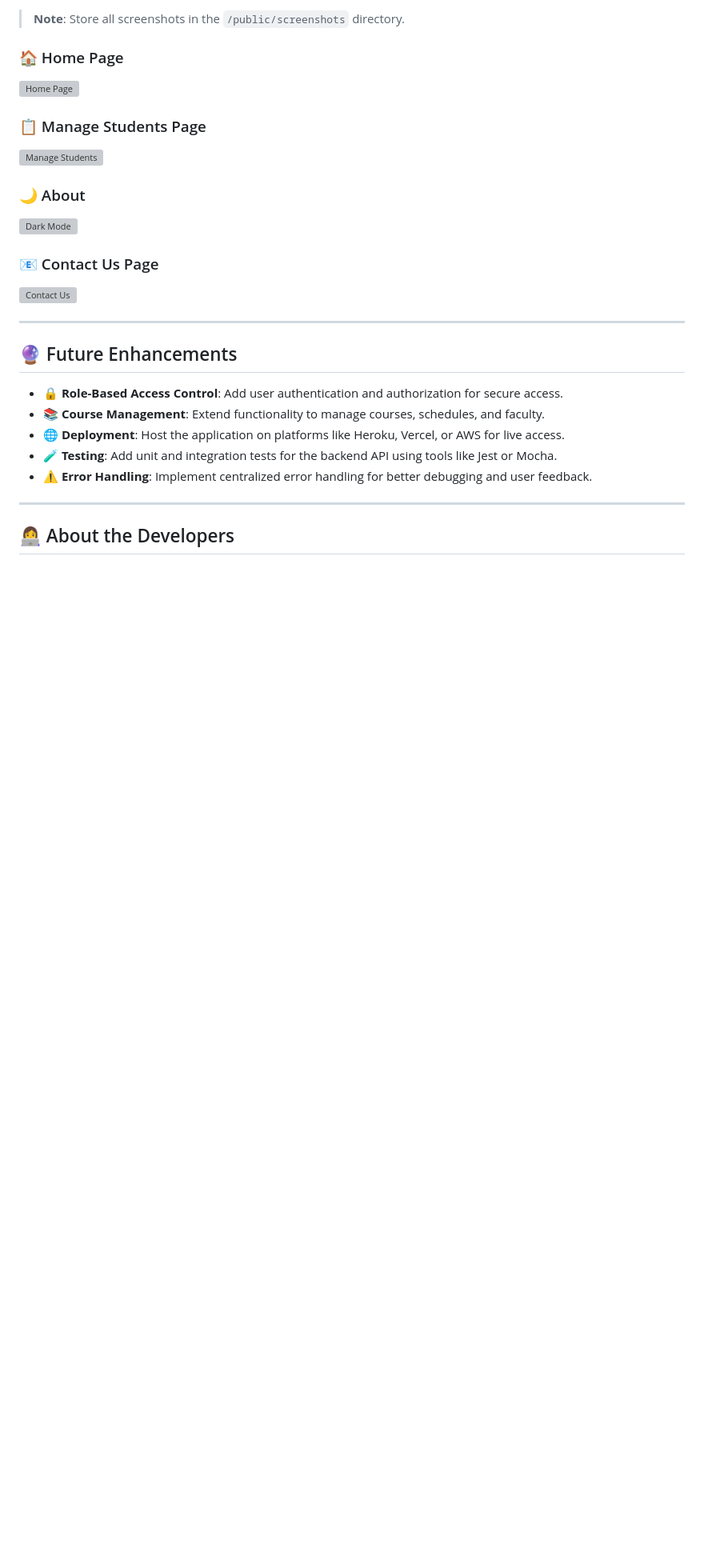
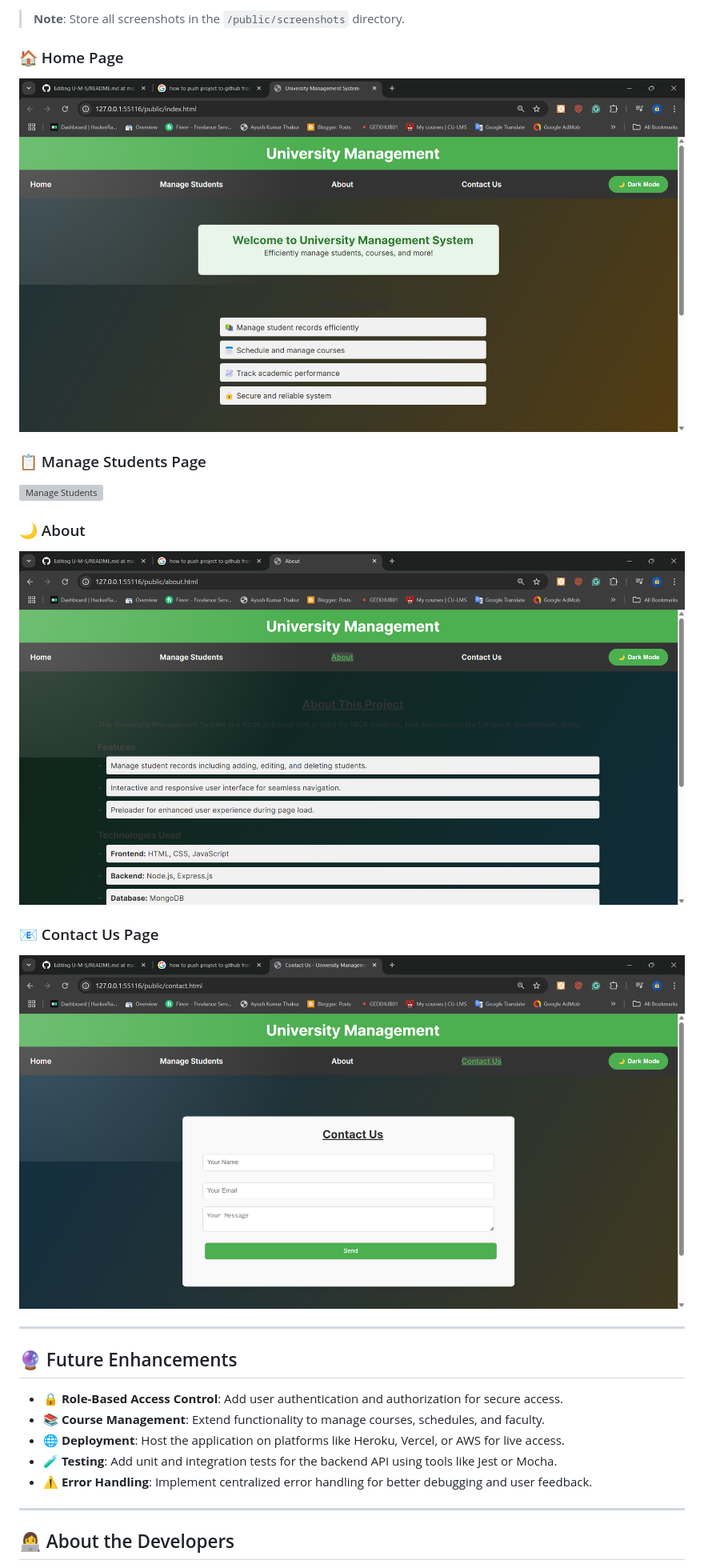
Before and after one commit to aayushthakur001/U-M-S, a Markdown page: README.md, the part around one of its changes. Shown at 80% size. GitHub-like rendering; blank space fills up the shorter version; grey boxes are pictures that could not be loaded.

```diff
--- a/README.md
+++ b/README.md
@@ -109,6 +109,6 @@ Follow these steps to set up the project locally:
 > **Note**: Store all screenshots in the `/public/screenshots` directory.
 
 ### 🏠 Home Page
-![Home Page](./public/screenshots/home.png)
+![Home Page](./public/screenshot/home.png)
 
 ### 📋 Manage Students Page
@@ -116,9 +116,9 @@ Follow these steps to set up the project locally:
 
 ### 🌙 About
-![Dark Mode](./public/screenshots/about.png)
+![Dark Mode](./public/screenshot/about.png)
 
 ### 📧 Contact Us Page
-![Contact Us](./public/screenshots/contact.png)
+![Contact Us](./public/screenshot/contact.png)
 
 ---
 
```
Also changed, not shown: other parts of README.md (+1 -1 lines).
